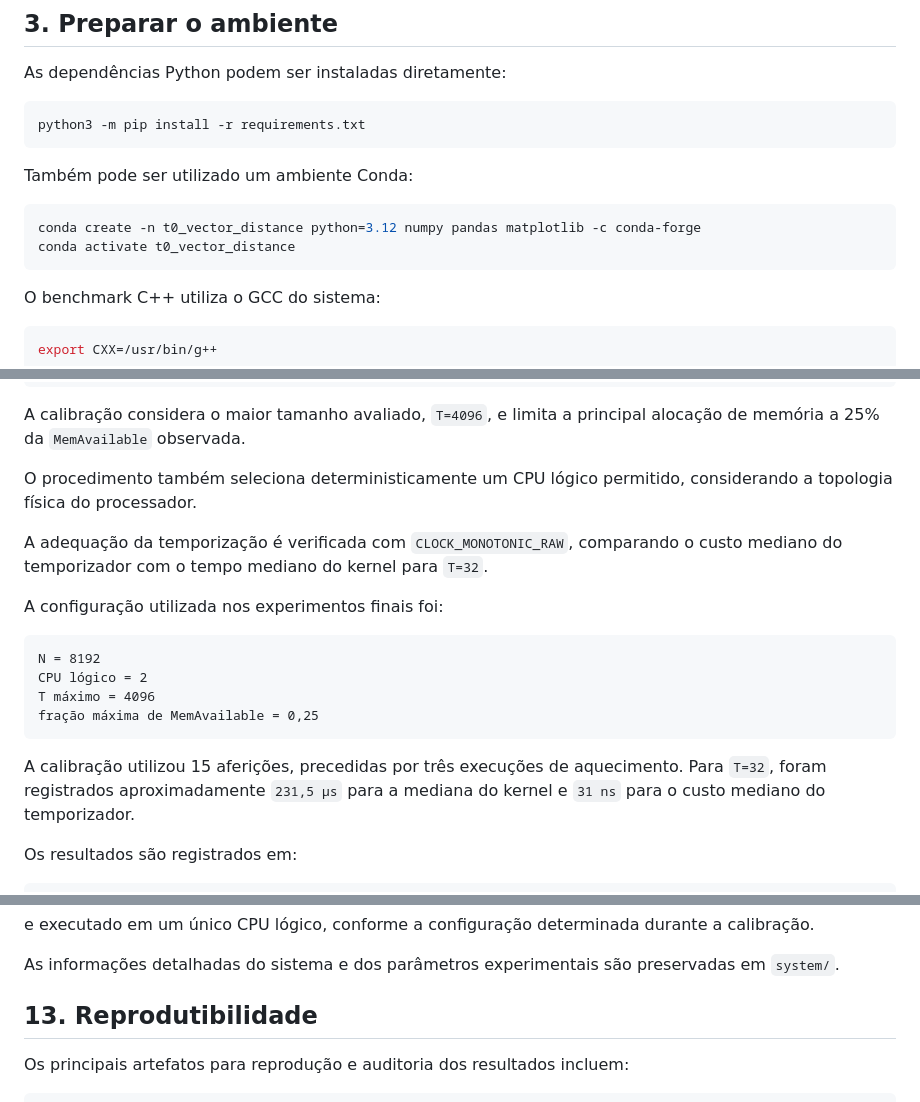
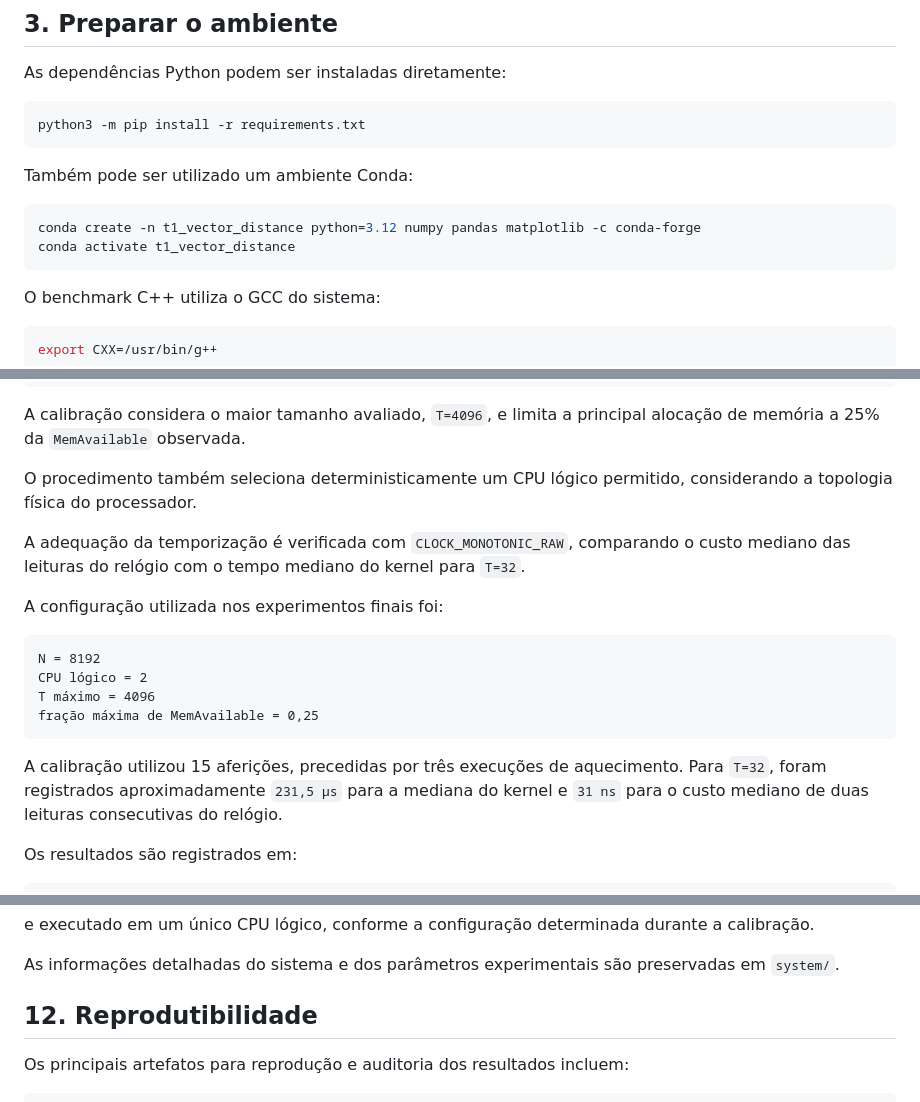
Before and after one commit to xavierpaulino/t1-pad2026-aquecimento-vector-distancia, a Markdown page: README.md, 3 parts joined by grey strips. Rendered like a GitHub page.

````diff
--- a/README.md
+++ b/README.md
@@ -47,8 +47,8 @@ python3 -m pip install -r requirements.txt
 Também pode ser utilizado um ambiente Conda:
 
 ```bash
-conda create -n t0_vector_distance python=3.12 numpy pandas matplotlib -c conda-forge
-conda activate t0_vector_distance
+conda create -n t1_vector_distance python=3.12 numpy pandas matplotlib -c conda-forge
+conda activate t1_vector_distance
 ```
 
 O benchmark C++ utiliza o GCC do sistema:
@@ -135,7 +135,7 @@ A calibração considera o maior tamanho avaliado, `T=4096`, e limita a principa
 
 O procedimento também seleciona deterministicamente um CPU lógico permitido, considerando a topologia física do processador.
 
-A adequação da temporização é verificada com `CLOCK_MONOTONIC_RAW`, comparando o custo mediano do temporizador com o tempo mediano do kernel para `T=32`.
+A adequação da temporização é verificada com `CLOCK_MONOTONIC_RAW`, comparando o custo mediano das leituras do relógio com o tempo mediano do kernel para `T=32`.
 
 A configuração utilizada nos experimentos finais foi:
 
@@ -146,7 +146,7 @@ T máximo = 4096
 fração máxima de MemAvailable = 0,25
 ```
 
-A calibração utilizou 15 aferições, precedidas por três execuções de aquecimento. Para `T=32`, foram registrados aproximadamente `231,5 µs` para a mediana do kernel e `31 ns` para o custo mediano do temporizador.
+A calibração utilizou 15 aferições, precedidas por três execuções de aquecimento. Para `T=32`, foram registrados aproximadamente `231,5 µs` para a mediana do kernel e `31 ns` para o custo mediano de duas leituras consecutivas do relógio.
 
 Os resultados são registrados em:
 
@@ -286,7 +286,7 @@ e executado em um único CPU lógico, conforme a configuração determinada dura
 
 As informações detalhadas do sistema e dos parâmetros experimentais são preservadas em `system/`.
 
-## 13. Reprodutibilidade
+## 12. Reprodutibilidade
 
 Os principais artefatos para reprodução e auditoria dos resultados incluem:
 
````
Also changed, not shown: other parts of README.md (+34 -34 lines).
